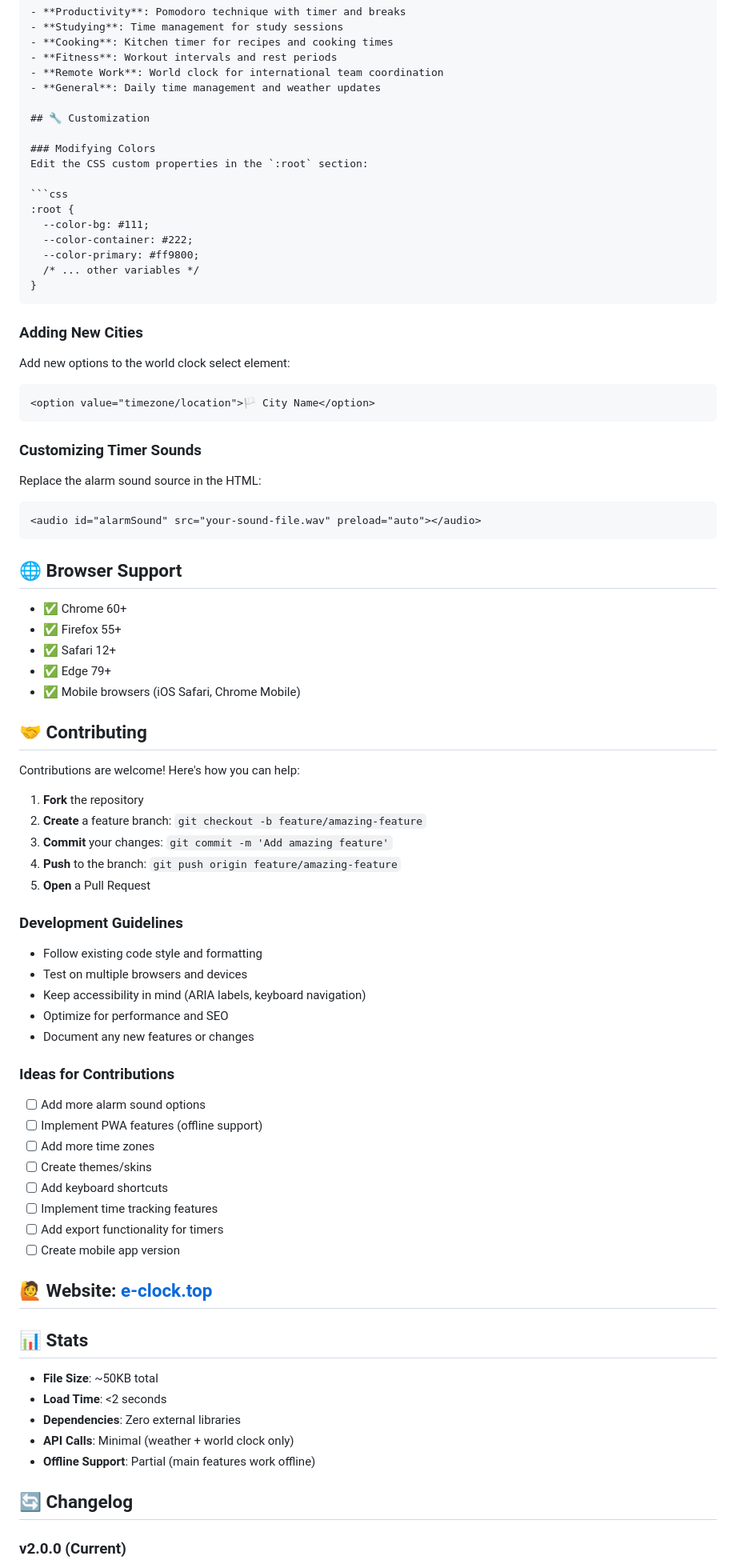
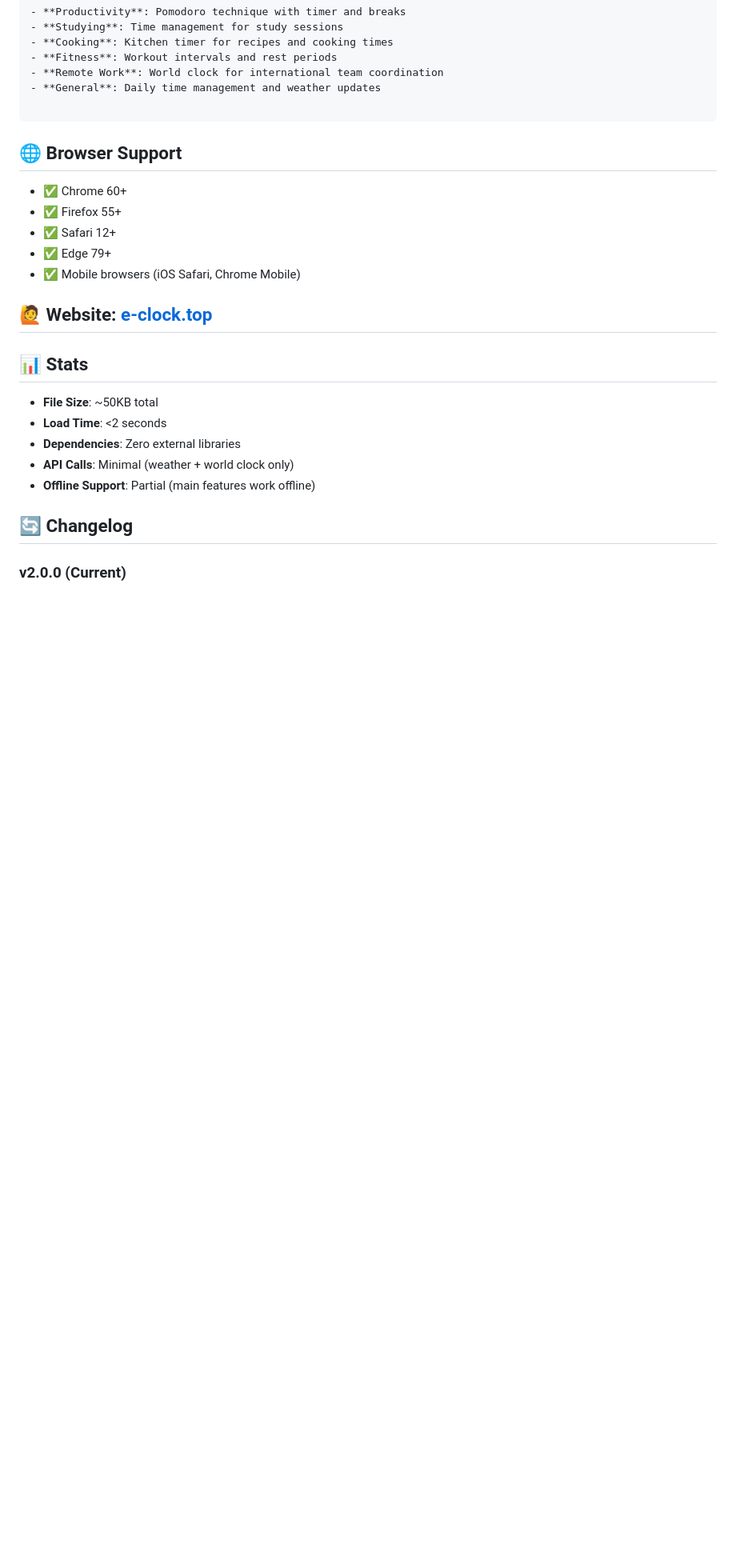
Before and after one commit to top-site/clock, a Markdown page: readme.md, the part around the change. Shown at 80% size. GitHub-like rendering; blank space fills up the shorter version.

Commit message:
Remove customization and contributing sections from readme
Removed sections on customization, contributing, and development guidelines from the readme.

````diff
--- a/readme.md
+++ b/readme.md
@@ -71,32 +71,6 @@ Visit [e-clock.top](https://e-clock.top) to try it live!
 - **Remote Work**: World clock for international team coordination
 - **General**: Daily time management and weather updates
 
-## 🔧 Customization
-
-### Modifying Colors
-Edit the CSS custom properties in the `:root` section:
-
-```css
-:root {
-  --color-bg: #111;
-  --color-container: #222;
-  --color-primary: #ff9800;
-  /* ... other variables */
-}
-```
-
-### Adding New Cities
-Add new options to the world clock select element:
-
-```html
-<option value="timezone/location">🏳️ City Name</option>
-```
-
-### Customizing Timer Sounds
-Replace the alarm sound source in the HTML:
-
-```html
-<audio id="alarmSound" src="your-sound-file.wav" preload="auto"></audio>
 ```
 
 ## 🌐 Browser Support
@@ -106,35 +80,6 @@ Replace the alarm sound source in the HTML:
 - ✅ Safari 12+
 - ✅ Edge 79+
 - ✅ Mobile browsers (iOS Safari, Chrome Mobile)
-
-## 🤝 Contributing
-
-Contributions are welcome! Here's how you can help:
-
-1. **Fork** the repository
-2. **Create** a feature branch: `git checkout -b feature/amazing-feature`
-3. **Commit** your changes: `git commit -m 'Add amazing feature'`
-4. **Push** to the branch: `git push origin feature/amazing-feature`
-5. **Open** a Pull Request
-
-### Development Guidelines
-
-- Follow existing code style and formatting
-- Test on multiple browsers and devices
-- Keep accessibility in mind (ARIA labels, keyboard navigation)
-- Optimize for performance and SEO
-- Document any new features or changes
-
-### Ideas for Contributions
-
-- [ ] Add more alarm sound options
-- [ ] Implement PWA features (offline support)
-- [ ] Add more time zones
-- [ ] Create themes/skins
-- [ ] Add keyboard shortcuts
-- [ ] Implement time tracking features
-- [ ] Add export functionality for timers
-- [ ] Create mobile app version
 
 ## 🙋 Website: [e-clock.top](https://e-clock.top)
 
````
